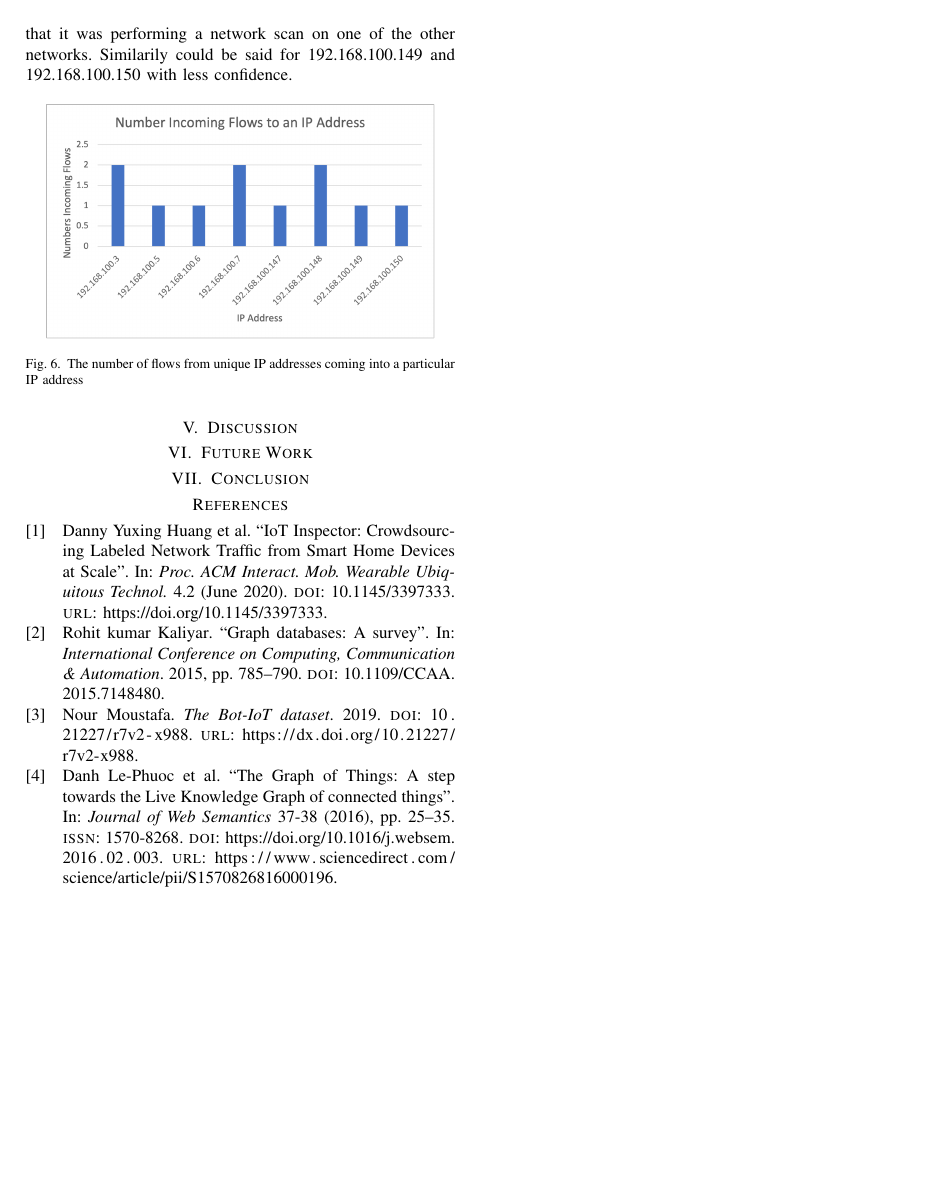
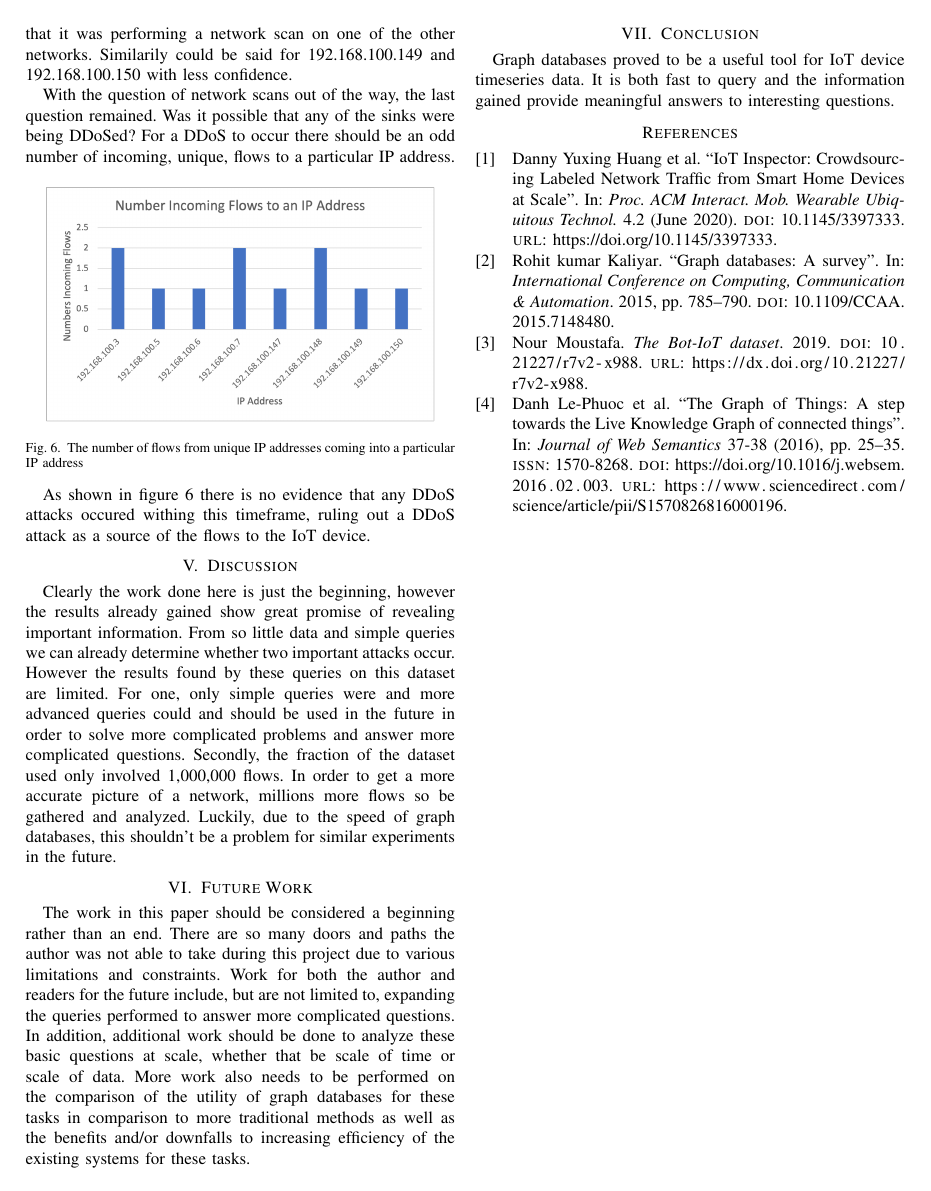
Before and after one commit to coltersnyder/CSCI598BFinalProject, a LaTeX paper (paper.tex): page 3 of 3. Compiled offline with pdfLaTeX; a missing font is replaced by an installed copy or a similar font; a LaTeX package or settings file that is missing is left out.

Commit message:
Final Paper Close to Finished
The final paper is close to finish

```diff
--- a/paper.tex
+++ b/paper.tex
@@ -154,6 +154,10 @@ This figure provided a more definitive idea about what was going on for some of
 192.168.100.148 contacted the most ports likely indicating that it was performing a network scan on one of the
 other networks. Similarily could be said for 192.168.100.149 and 192.168.100.150 with less confidence.
 
+With the question of network scans out of the way, the last question remained.
+Was it possible that any of the sinks were being DDoSed?
+For a DDoS to occur there should be an odd number of incoming, unique, flows to a particular IP address.
+
 \begin{figure}[h]
     \includegraphics[width=8cm]{Figure6.png}
     \centering
@@ -161,11 +165,32 @@ other networks. Similarily could be said for 192.168.100.149 and 192.168.100.150
     \label{fig:incomingflows}
 \end{figure}
 
+As shown in figure \ref{fig:incomingflows} there is no evidence that any DDoS attacks occured withing this timeframe,
+ruling out a DDoS attack as a source of the flows to the IoT device.
+
 \section{Discussion}
+
+Clearly the work done here is just the beginning, however the results already gained show great promise of revealing
+important information. From so little data and simple queries we can already determine whether two important attacks
+occur. However the results found by these queries on this dataset are limited. For one, only simple queries were
+and more advanced queries could and should be used in the future in order to solve more complicated problems and
+answer more complicated questions. Secondly, the fraction of the dataset used only involved 1,000,000 flows. In
+order to get a more accurate picture of a network, millions more flows so be gathered and analyzed. Luckily,
+due to the speed of graph databases, this shouldn't be a problem for similar experiments in the future.
 
 \section{Future Work}
 
+The work in this paper should be considered a beginning rather than an end. There are so many doors and paths
+the author was not able to take during this project due to various limitations and constraints. Work for both
+the author and readers for the future include, but are not limited to, expanding the queries performed to answer
+more complicated questions. In addition, additional work should be done to analyze these basic questions at scale,
+whether that be scale of time or scale of data. More work also needs to be performed on the comparison of the
+utility of graph databases for these tasks in comparison to more traditional methods as well as the benefits
+and/or downfalls to increasing efficiency of the existing systems for these tasks.
+
 \section{Conclusion}
+Graph databases proved to be a useful tool for IoT device timeseries data. It is both fast to query and the
+information gained provide meaningful answers to interesting questions.
 
 \printbibliography
 
```
Also changed, not shown: paper.pdf.
